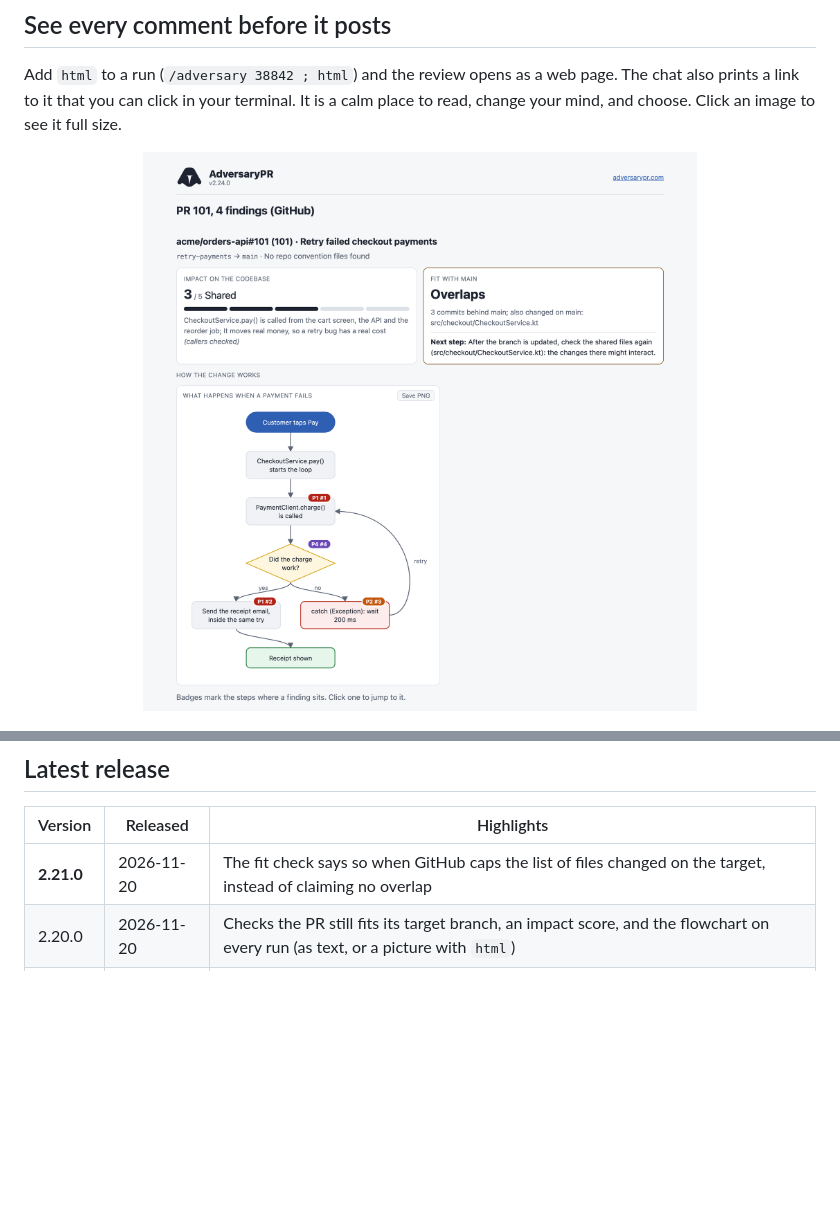
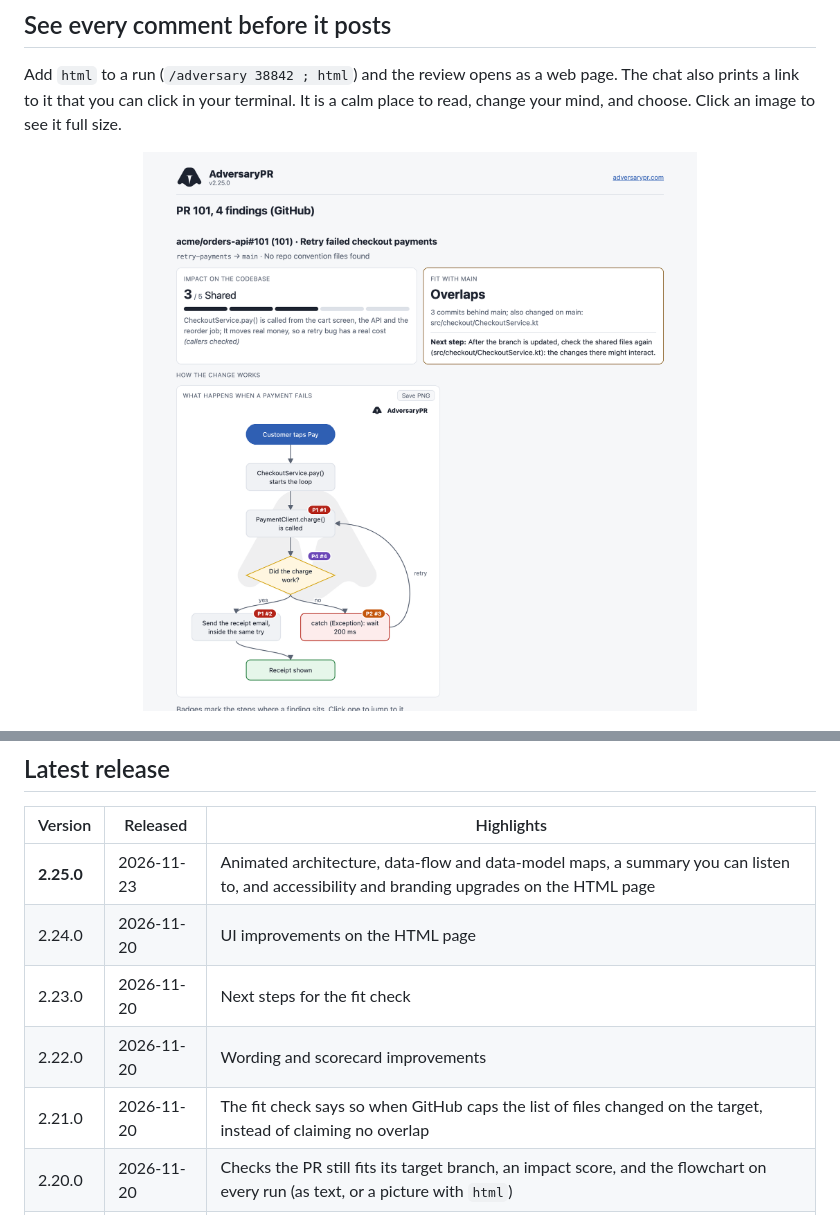
Before and after one commit to bugsworthai/adversary, a Markdown page: README.md, 2 parts joined by grey strips. GitHub-like rendering; pictures changed too: assets/html-flow-v2.png; blank space fills up the shorter version.

Commit message:
2.25.0: animated maps, listen-to summary, accessibility and branding on the HTML page
Co-Authored-By: Claude Sonnet 5.5 <noreply@anthropic.com>

```diff
--- a/README.md
+++ b/README.md
@@ -248,7 +254,11 @@ AdversaryPR and its GitHub Copilot port are free and open source. Nobody pays to
 
 | Version | Released | Highlights |
 |---|---|---|
-| **2.21.0** | 2026-11-20 | The fit check says so when GitHub caps the list of files changed on the target, instead of claiming no overlap |
+| **2.25.0** | 2026-11-23 | Animated architecture, data-flow and data-model maps, a summary you can listen to, and accessibility and branding upgrades on the HTML page |
+| 2.24.0 | 2026-11-20 | UI improvements on the HTML page |
+| 2.23.0 | 2026-11-20 | Next steps for the fit check |
+| 2.22.0 | 2026-11-20 | Wording and scorecard improvements |
+| 2.21.0 | 2026-11-20 | The fit check says so when GitHub caps the list of files changed on the target, instead of claiming no overlap |
 | 2.20.0 | 2026-11-20 | Checks the PR still fits its target branch, an impact score, and the flowchart on every run (as text, or a picture with `html`) |
 | 2.19.0 | 2026-11-17 | The HTML page downloads a real PDF (no print dialog) |
 | 2.18.0 | 2026-11-17 | Every HTML page explains how the code works in a flowchart with findings pinned to steps; export to PDF or PNG |
```
Also changed, not shown: other parts of README.md (+7 -1 lines), AdversaryPR/README.md (+1 -1 lines), skill-source/adversary/SKILL.md (+17 -6 lines), assets/html-maps-v1.png (added), assets/html-preview-v2.png, 13 other files.
